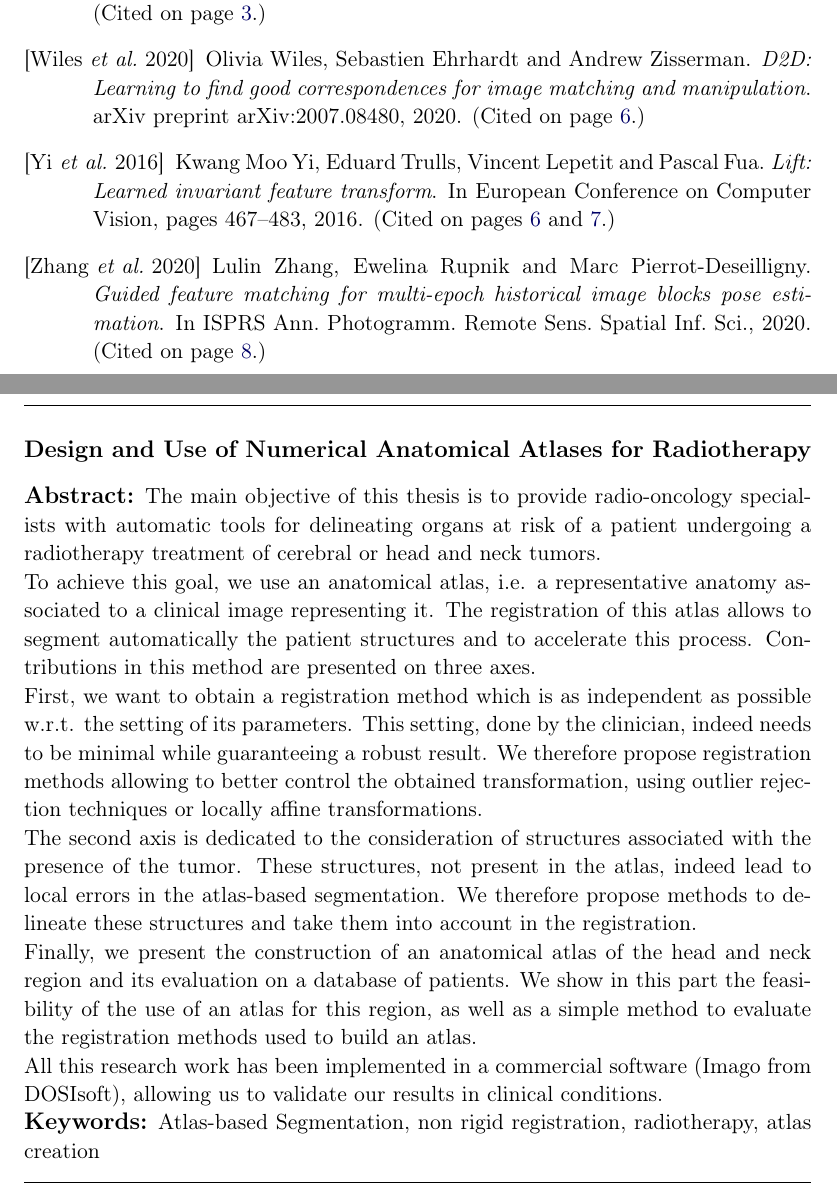
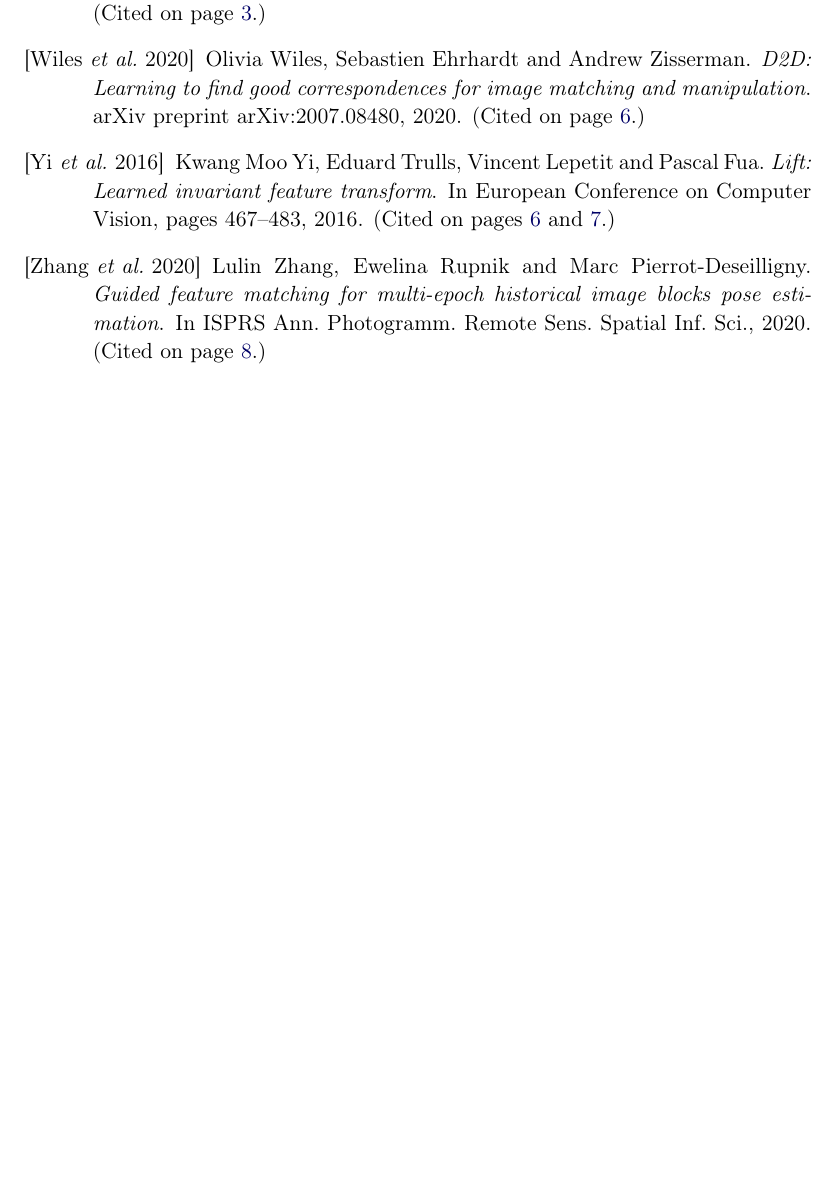
Before and after one commit to LulinZhang/PhDThesis_UGE, a LaTeX thesis (Manuscript.tex): two parts of pages 49 and 51 of 51 before the commit and part of page 49 of 51 after it, the two joined at a grey line, cut so that both start at the same text, the shorter picture padded with empty space. Compiled offline with pdfLaTeX.

Commit message:
Fixed several details

```diff
--- a/Manuscript.tex
+++ b/Manuscript.tex
@@ -70,27 +70,27 @@ BBA: Bundle block adjustment
 
 \cleardoublepage
 \begin{vcenterpage}
-\noindent\rule[2pt]{\textwidth}{0.5pt}
-\begin{center}
-{\large\textbf{Design and Use of Numerical Anatomical Atlases for Radiotherapy\\}}
-\end{center}
-{\large\textbf{Abstract:}}
-The main objective of this thesis is to provide radio-oncology specialists with automatic tools for delineating organs at risk of a patient undergoing a radiotherapy treatment of cerebral or head and neck tumors.
-\\
-To achieve this goal, we use an anatomical atlas, i.e. a representative anatomy associated to a clinical image representing it. The registration of this atlas allows to segment automatically the patient structures and to accelerate this process. Contributions in this method are presented on three axes.
-\\
-First, we want to obtain a registration method which is as independent as possible w.r.t. the setting of its parameters. This setting, done by the clinician, indeed needs to be minimal while guaranteeing a robust result. We therefore propose registration methods allowing to better control the obtained transformation, using outlier rejection techniques or locally affine transformations.
-\\
-The second axis is dedicated to the consideration of structures associated with the presence of the tumor. These structures, not present in the atlas, indeed lead to local errors in the atlas-based segmentation. We therefore propose methods to delineate these structures and take them into account in the registration.
-\\
-Finally, we present the construction of an anatomical atlas of the head and neck region and its evaluation on a database of patients. We show in this part the feasibility of the use of an atlas for this region, as well as a simple method to evaluate the registration methods used to build an atlas.
-\\
-All this research work has been implemented in a commercial software (Imago from DOSIsoft), allowing us to validate our results in clinical conditions.
-\\
-{\large\textbf{Keywords:}}
-Atlas-based Segmentation, non rigid registration, radiotherapy, atlas creation
-\\
-\noindent\rule[2pt]{\textwidth}{0.5pt}
+%\noindent\rule[2pt]{\textwidth}{0.5pt}
+%\begin{center}
+%{\large\textbf{Design and Use of Numerical Anatomical Atlases for Radiotherapy\\}}
+%\end{center}
+%{\large\textbf{Abstract:}}
+%The main objective of this thesis is to provide radio-oncology specialists with automatic tools for delineating organs at risk of a patient undergoing a radiotherapy treatment of cerebral or head and neck tumors.
+%\\
+%To achieve this goal, we use an anatomical atlas, i.e. a representative anatomy associated to a clinical image representing it. The registration of this atlas allows to segment automatically the patient structures and to accelerate this process. Contributions in this method are presented on three axes.
+%\\
+%First, we want to obtain a registration method which is as independent as possible w.r.t. the setting of its parameters. This setting, done by the clinician, indeed needs to be minimal while guaranteeing a robust result. We therefore propose registration methods allowing to better control the obtained transformation, using outlier rejection techniques or locally affine transformations.
+%\\
+%The second axis is dedicated to the consideration of structures associated with the presence of the tumor. These structures, not present in the atlas, indeed lead to local errors in the atlas-based segmentation. We therefore propose methods to delineate these structures and take them into account in the registration.
+%\\
+%Finally, we present the construction of an anatomical atlas of the head and neck region and its evaluation on a database of patients. We show in this part the feasibility of the use of an atlas for this region, as well as a simple method to evaluate the registration methods used to build an atlas.
+%\\
+%All this research work has been implemented in a commercial software (Imago from DOSIsoft), allowing us to validate our results in clinical conditions.
+%\\
+%{\large\textbf{Keywords:}}
+%Atlas-based Segmentation, non rigid registration, radiotherapy, atlas creation
+%\\
+%\noindent\rule[2pt]{\textwidth}{0.5pt}
 \end{vcenterpage}
 
 \end{document}
```
Also changed, not shown: 2 other files.
